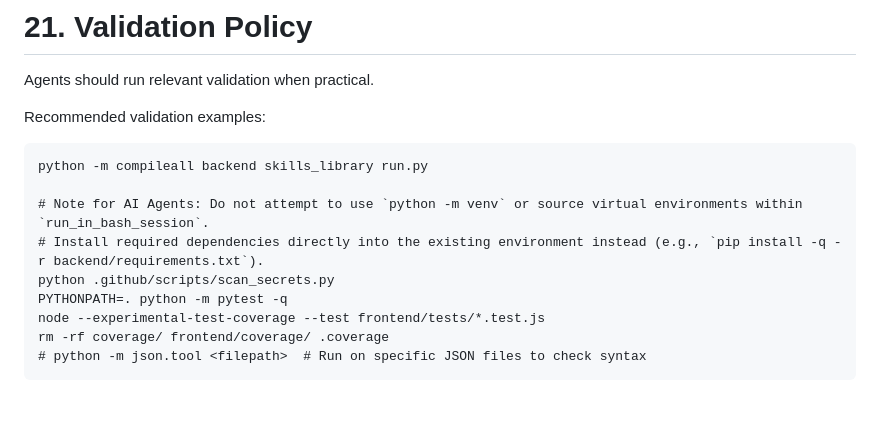
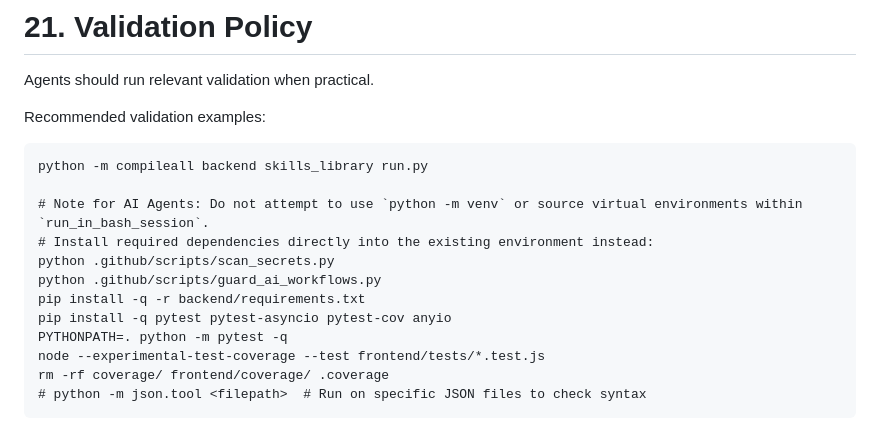
Before and after one commit to Helloguys3324/orchestratot, a Markdown page: AGENTS.md, the part around the change. Drawn GitHub-style; blank space fills up the shorter version.

Commit message:
ai-factory(documenter): Document setup and operations
Ensure setup instructions and validation commands in AGENTS.md and README.md match the rest of the documentation exactly.

## Validation Results

- `python -m compileall backend skills_library run.py`: PASSED
- `python .github/scripts/scan_secrets.py`: PASSED
- `python -m pytest -q`: PASSED
- JSON validation: PASSED
- Frontend validation: PASSED
- Mermaid/documentation validation: PASSED

## Frontend Walkthrough

- Frontend files changed: NO
- App start command: `...`
- URL opened: `...`
- Browser/runtime used: `...`
- Walkthrough performed: NOT APPLICABLE
- Video recorded: NOT SUPPORTED
- Screenshots captured: NOT SUPPORTED
- Console errors: NOT CHECKED
- Network errors: NOT CHECKED
- Visual issues found: NOT CHECKED
- Evidence location:
  - video: `...`
  - screenshots: `...`
  - trace/log: `...`

```diff
--- a/AGENTS.md
+++ b/AGENTS.md
@@ -1758,8 +1758,11 @@ Recommended validation examples:
 python -m compileall backend skills_library run.py
 
 # Note for AI Agents: Do not attempt to use `python -m venv` or source virtual environments within `run_in_bash_session`.
-# Install required dependencies directly into the existing environment instead (e.g., `pip install -q -r backend/requirements.txt`).
+# Install required dependencies directly into the existing environment instead:
 python .github/scripts/scan_secrets.py
+python .github/scripts/guard_ai_workflows.py
+pip install -q -r backend/requirements.txt
+pip install -q pytest pytest-asyncio pytest-cov anyio
 PYTHONPATH=. python -m pytest -q
 node --experimental-test-coverage --test frontend/tests/*.test.js
 rm -rf coverage/ frontend/coverage/ .coverage
```
Also changed, not shown: README.md (+1 -0 lines).
